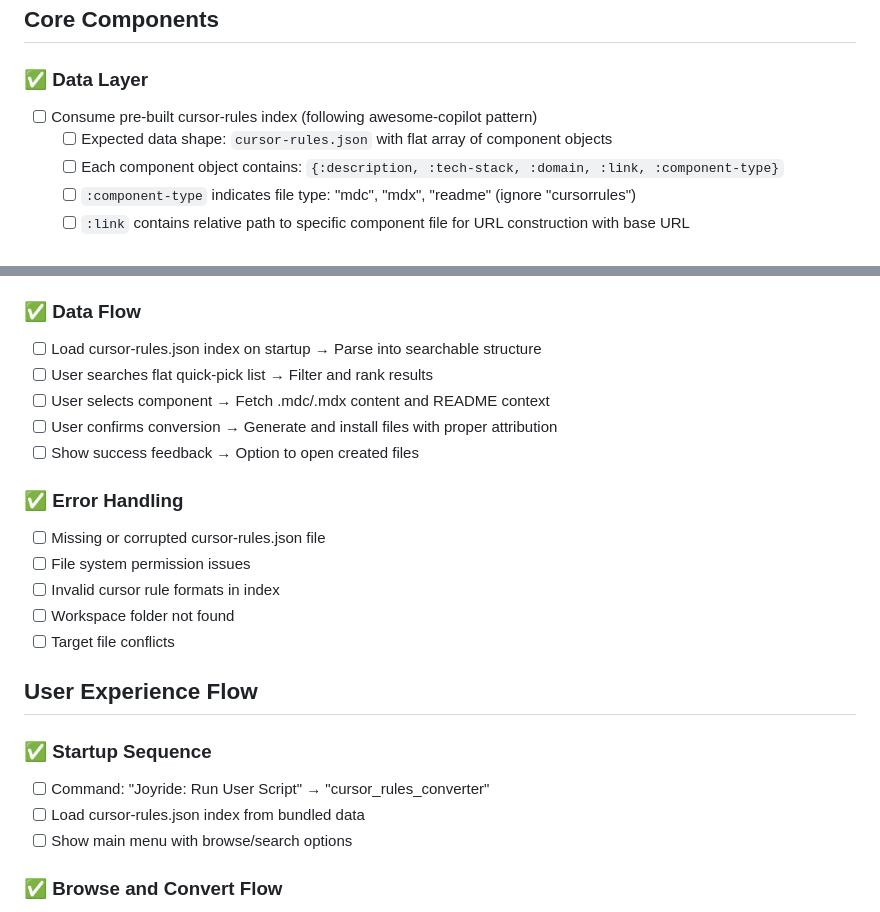
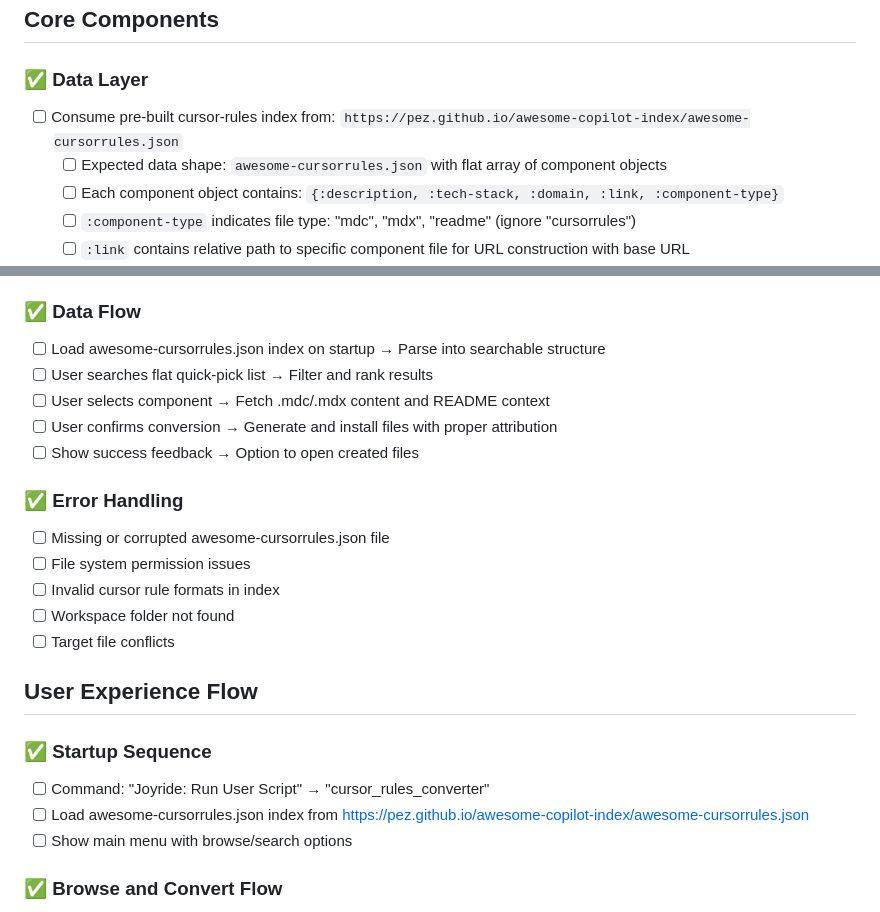
Before and after one commit to PEZ/dotfiles-joyride, a Markdown page: cursorrules2copilot/cursor-rules-to-copilot-conversion-plan.md, 2 parts joined by grey strips. GitHub-like rendering.

Commit message:
Update index file name

```diff
--- a/cursorrules2copilot/cursor-rules-to-copilot-conversion-plan.md
+++ b/cursorrules2copilot/cursor-rules-to-copilot-conversion-plan.md
@@ -26,8 +26,8 @@ This plan outlines exactly what we're shipping as our initial version - a functi
 ## Core Components
 
 ### ✅ Data Layer
-- [ ] Consume pre-built cursor-rules index (following awesome-copilot pattern)
-  - [ ] Expected data shape: `cursor-rules.json` with flat array of component objects
+- [ ] Consume pre-built cursor-rules index from: `https://pez.github.io/awesome-copilot-index/awesome-cursorrules.json`
+  - [ ] Expected data shape: `awesome-cursorrules.json` with flat array of component objects
   - [ ] Each component object contains: `{:description, :tech-stack, :domain, :link, :component-type}`
   - [ ] `:component-type` indicates file type: "mdc", "mdx", "readme" (ignore "cursorrules")
   - [ ] `:link` contains relative path to specific component file for URL construction with base URL
@@ -91,14 +91,14 @@ This plan outlines exactly what we're shipping as our initial version - a functi
   - [ ] Follows awesome_copilot.cljs pattern for maximum usability
 
 ### ✅ Data Flow
-- [ ] Load cursor-rules.json index on startup → Parse into searchable structure
+- [ ] Load awesome-cursorrules.json index on startup → Parse into searchable structure
 - [ ] User searches flat quick-pick list → Filter and rank results
 - [ ] User selects component → Fetch .mdc/.mdx content and README context
 - [ ] User confirms conversion → Generate and install files with proper attribution
 - [ ] Show success feedback → Option to open created files
 
 ### ✅ Error Handling
-- [ ] Missing or corrupted cursor-rules.json file
+- [ ] Missing or corrupted awesome-cursorrules.json file
 - [ ] File system permission issues
 - [ ] Invalid cursor rule formats in index
 - [ ] Workspace folder not found
@@ -108,7 +108,7 @@ This plan outlines exactly what we're shipping as our initial version - a functi
 
 ### ✅ Startup Sequence
 - [ ] Command: "Joyride: Run User Script" → "cursor_rules_converter"
-- [ ] Load cursor-rules.json index from bundled data
+- [ ] Load awesome-cursorrules.json index from https://pez.github.io/awesome-copilot-index/awesome-cursorrules.json
 - [ ] Show main menu with browse/search options
 
 ### ✅ Browse and Convert Flow
```
Also changed, not shown: cursorrules2copilot/awesome-cursorrules-indexing-instruction.md (+1 -1 lines).
